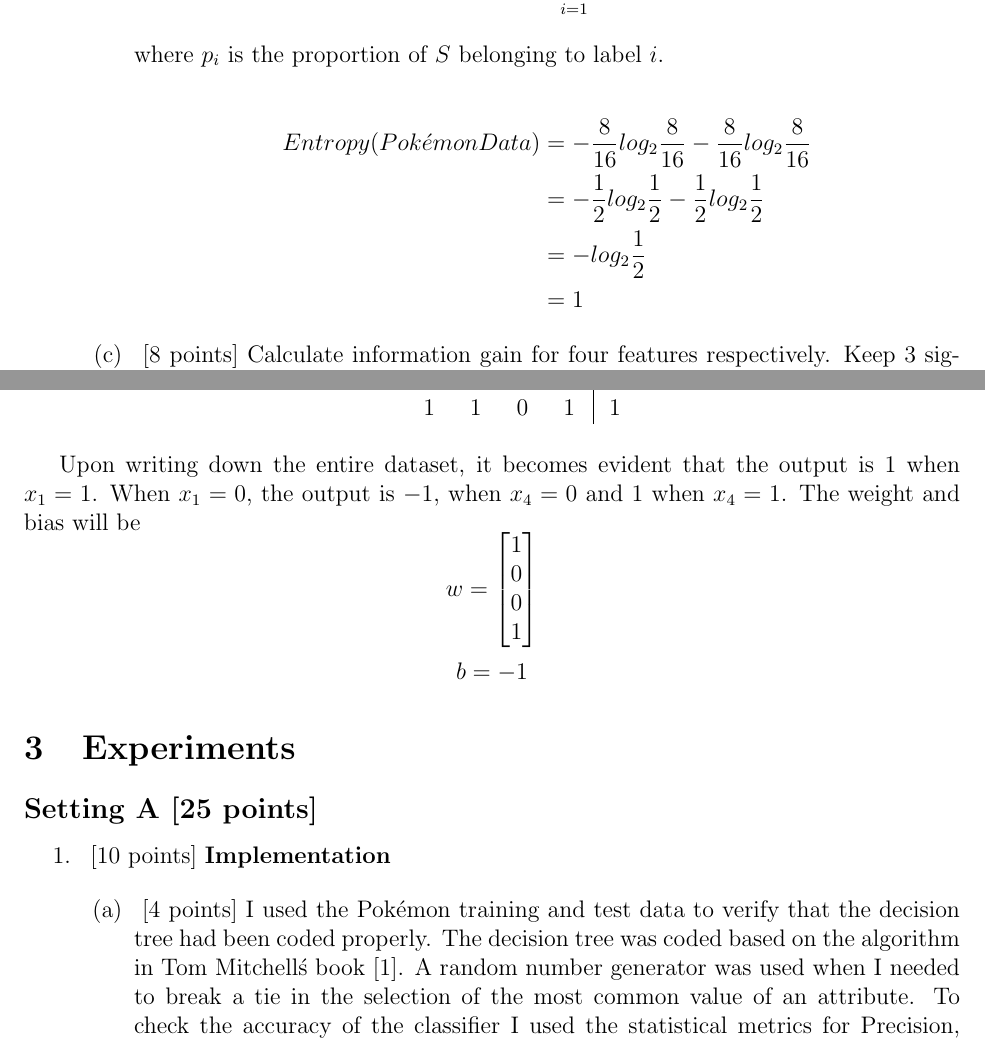
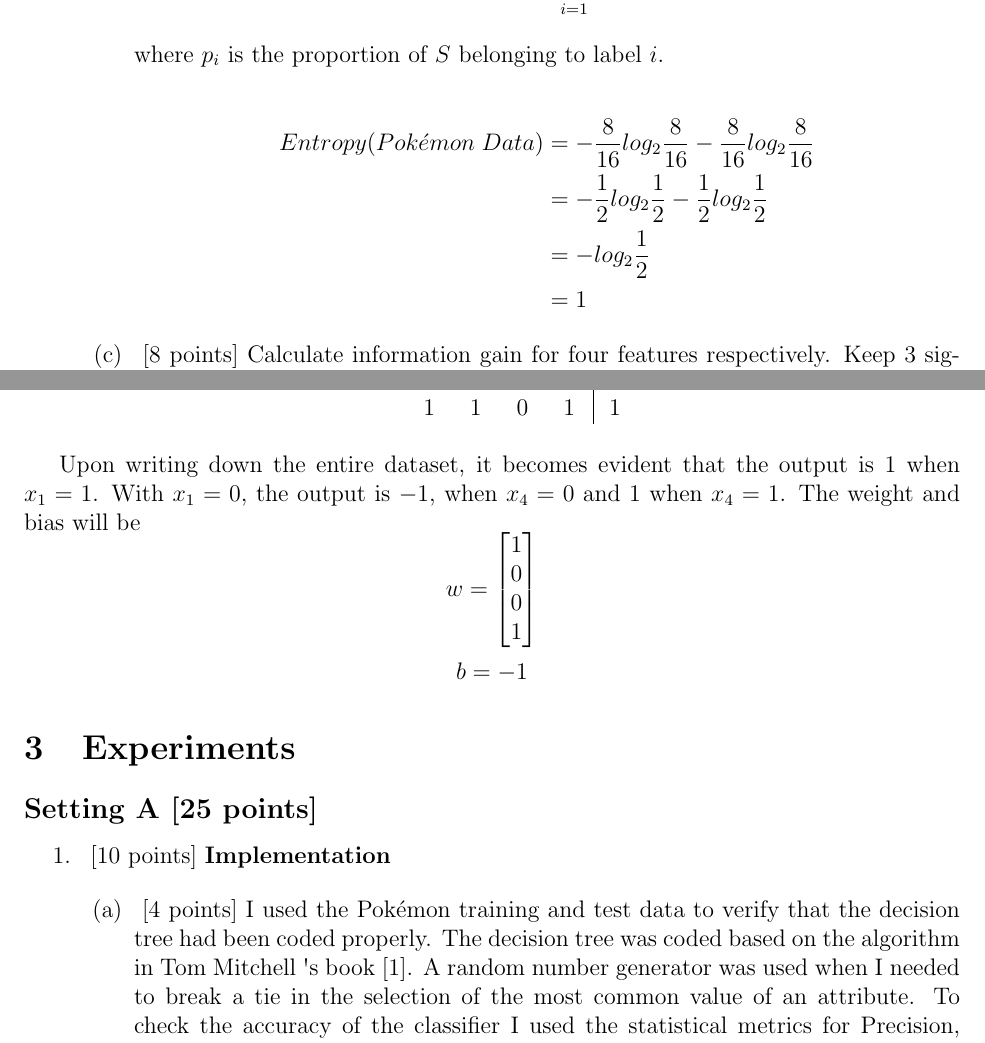
Before and after one commit to gopalmenon/Decision-Tree-ID3-Binary-Classifier, a LaTeX document (Report/hw.tex, which reads Report/question1.tex, Report/question2.tex, Report/question3.tex): two parts of pages 2 and 8 of 10, joined at a grey line, cut so that both start at the same text. Compiled offline with pdfLaTeX.

Commit message:
Fixed report

```diff
--- a/Report/hw.tex
+++ b/Report/hw.tex
@@ -5,6 +5,7 @@
 \usepackage{csquotes}
 \usepackage{amsmath}
 \usepackage{float}
+\usepackage{textcomp}
 \usepackage{tikz,forest}
 \usepackage{array}
 \usepackage{booktabs}
--- a/Report/question1.tex
+++ b/Report/question1.tex
@@ -129,7 +129,7 @@ Entropy(S) = \sum_{i=1}^c -p_i log_2 p_i
 where $p_i$ is the proportion of $S$ belonging to label $i$.
 
 \begin{align*}
-Entropy(Pok \acute emon Data) &= -\frac{8}{16} log_2 \frac{8}{16} -\frac{8}{16} log_2 \frac{8}{16} \\
+Entropy(Pok \acute emon \; Data) &= -\frac{8}{16} log_2 \frac{8}{16} -\frac{8}{16} log_2 \frac{8}{16} \\
 &= -\frac{1}{2} log_2 \frac{1}{2} -\frac{1}{2} log_2 \frac{1}{2}\\
 &= -log_2 \frac{1}{2} \\
 &= 1
--- a/Report/question2.tex
+++ b/Report/question2.tex
@@ -71,7 +71,7 @@ Using the above classifier, the output is
   \end{center}
 \end{enumerate}
 
-Upon writing down the entire dataset, it becomes evident that the output is $1$ when $x_1 = 1$. When $x_1 = 0$, the output is $-1$, when $x_4=0$ and $1$ when $x_4=1$. The weight and bias will be
+Upon writing down the entire dataset, it becomes evident that the output is $1$ when $x_1 = 1$. With $x_1 = 0$, the output is $-1$, when $x_4=0$ and $1$ when $x_4=1$. The weight and bias will be
   \begin{equation*}
      w=\begin{bmatrix}
          1\\
--- a/Report/question3.tex
+++ b/Report/question3.tex
@@ -7,7 +7,7 @@
 \item ~[10 points] \textbf{Implementation}
 
   \begin{enumerate}
-  \item ~[4 points] I used the Pok\'emon training and test data to verify that the decision tree had been coded properly. The decision tree was coded based on the algorithm in Tom Mitchell\'s book \cite{Mitchell}. A random number generator was used when I needed to break a tie in the selection of the most common value of an attribute. To check the accuracy of the classifier I used the statistical metrics for Precision, Recall, Accuracy and F1 Score. The Java Collection library classes were used as they made programming a little easier. The Tree was implemented using a class hierarchy of generic node as the parent class of a leaf node and an internal node. The child nodes for an internal node were represented using a collection of nodes.
+  \item ~[4 points] I used the Pok\'emon training and test data to verify that the decision tree had been coded properly. The decision tree was coded based on the algorithm in Tom Mitchell \textquotesingle s book \cite{Mitchell}. A random number generator was used when I needed to break a tie in the selection of the most common value of an attribute. To check the accuracy of the classifier I used the statistical metrics for Precision, Recall, Accuracy and F1 Score. The Java Collection library classes were used as they made programming a little easier. The Tree was implemented using a class hierarchy of generic node as the parent class of a leaf node and an internal node. The child nodes for an internal node were represented using a collection of nodes.
 
   \item ~[2 points]  There was no error when testing on the training data.
 
```
Also changed, not shown: Report/hw.pdf, Report/question1.tex (4 more changed lines), 2 other files.
